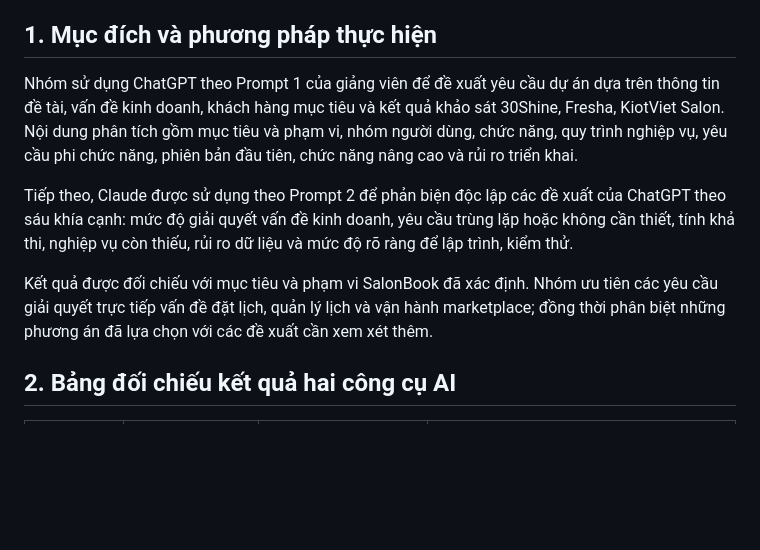
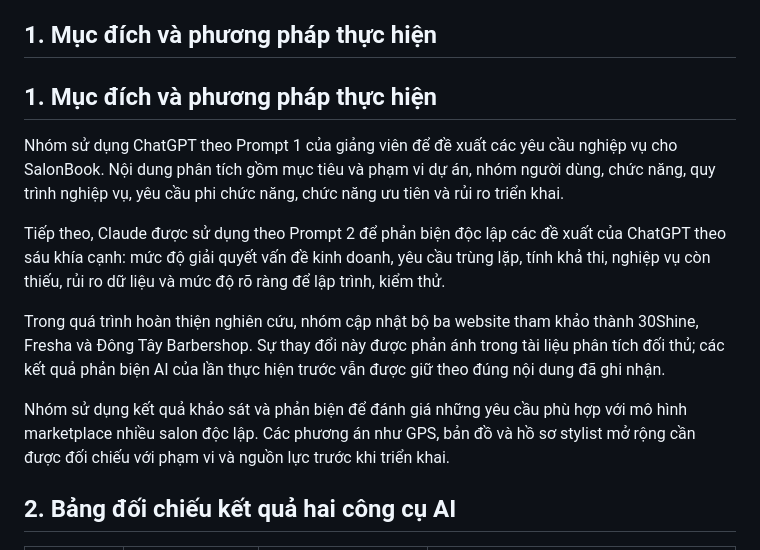
Before and after one commit to philipng09/salon-booking-project, a Markdown page: docs/ai-requirements-review.md, the part around the change. Rendered like a GitHub page; blank space fills up the shorter version.

```diff
--- a/docs/ai-requirements-review.md
+++ b/docs/ai-requirements-review.md
@@ -8,11 +8,17 @@
 
 ## 1. Mục đích và phương pháp thực hiện
 
-Nhóm sử dụng ChatGPT theo Prompt 1 của giảng viên để đề xuất yêu cầu dự án dựa trên thông tin đề tài, vấn đề kinh doanh, khách hàng mục tiêu và kết quả khảo sát 30Shine, Fresha, KiotViet Salon. Nội dung phân tích gồm mục tiêu và phạm vi, nhóm người dùng, chức năng, quy trình nghiệp vụ, yêu cầu phi chức năng, phiên bản đầu tiên, chức năng nâng cao và rủi ro triển khai.
 
-Tiếp theo, Claude được sử dụng theo Prompt 2 để phản biện độc lập các đề xuất của ChatGPT theo sáu khía cạnh: mức độ giải quyết vấn đề kinh doanh, yêu cầu trùng lặp hoặc không cần thiết, tính khả thi, nghiệp vụ còn thiếu, rủi ro dữ liệu và mức độ rõ ràng để lập trình, kiểm thử.
+## 1. Mục đích và phương pháp thực hiện
 
-Kết quả được đối chiếu với mục tiêu và phạm vi SalonBook đã xác định. Nhóm ưu tiên các yêu cầu giải quyết trực tiếp vấn đề đặt lịch, quản lý lịch và vận hành marketplace; đồng thời phân biệt những phương án đã lựa chọn với các đề xuất cần xem xét thêm.
+Nhóm sử dụng ChatGPT theo Prompt 1 của giảng viên để đề xuất các yêu cầu nghiệp vụ cho SalonBook. Nội dung phân tích gồm mục tiêu và phạm vi dự án, nhóm người dùng, chức năng, quy trình nghiệp vụ,
+yêu cầu phi chức năng, chức năng ưu tiên và rủi ro triển khai.
+
+Tiếp theo, Claude được sử dụng theo Prompt 2 để phản biện độc lập các đề xuất của ChatGPT theo sáu khía cạnh: mức độ giải quyết vấn đề kinh doanh, yêu cầu trùng lặp, tính khả thi, nghiệp vụ còn thiếu, rủi ro dữ liệu và mức độ rõ ràng để lập trình, kiểm thử.
+
+Trong quá trình hoàn thiện nghiên cứu, nhóm cập nhật bộ ba website tham khảo thành 30Shine, Fresha và Đông Tây Barbershop. Sự thay đổi này được phản ánh trong tài liệu phân tích đối thủ; các kết quả phản biện AI của lần thực hiện trước vẫn được giữ theo đúng nội dung đã ghi nhận.
+
+Nhóm sử dụng kết quả khảo sát và phản biện để đánh giá những yêu cầu phù hợp với mô hình marketplace nhiều salon độc lập. Các phương án như GPS, bản đồ và hồ sơ stylist mở rộng cần được đối chiếu với phạm vi và nguồn lực trước khi triển khai.
 
 ## 2. Bảng đối chiếu kết quả hai công cụ AI
 
```
